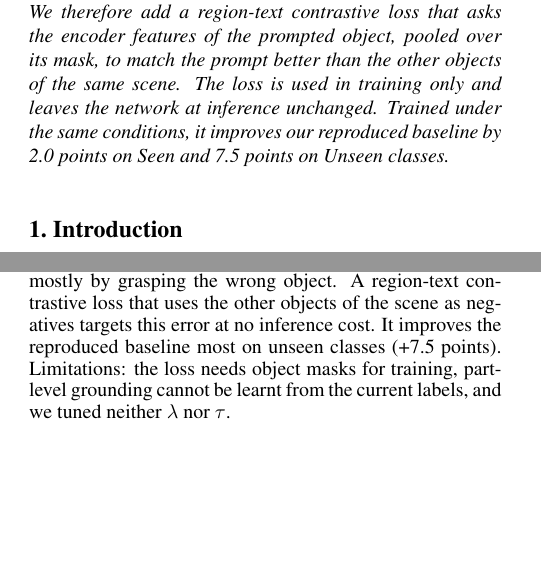
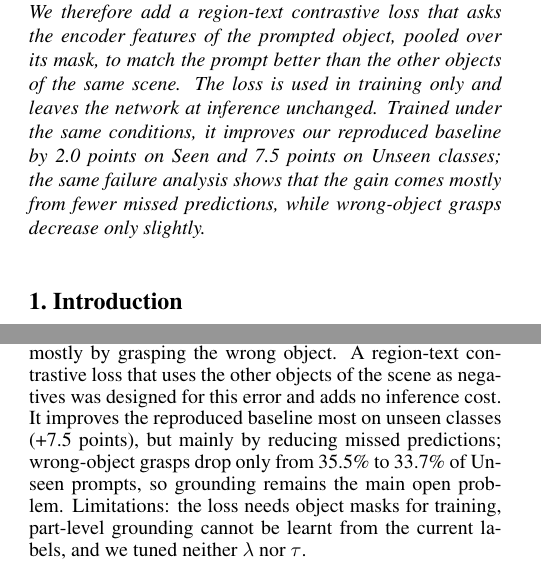
Before and after one commit to hoangducanh1865/PI, a LaTeX paper (paper/main.tex, which reads paper/sec/0_abstract.tex, paper/sec/5_conclusion.tex): two parts of the columns of pages 1 and 3 of 3, joined at a grey line, cut so that both start at the same text, the shorter picture padded with empty space. Compiled offline with pdfLaTeX.

Commit message:
docs(paper): report honestly where the gain comes from
The judged failures show that the loss mainly reduces missed
predictions; abstract, contributions and conclusion now say so. Narrow
both tables so they fit the column.

```diff
--- a/paper/sec/0_abstract.tex
+++ b/paper/sec/0_abstract.tex
@@ -5,5 +5,5 @@ about 47\% of them are grasps on another object than the one in the prompt, so t
 We also find that the dataset's grasp labels are object-level: different part prompts of one object mostly share the same ground truth.
 We therefore add a region-text contrastive loss that asks the encoder features of the prompted object, pooled over its mask, to match the prompt better than the other objects of the same scene.
 The loss is used in training only and leaves the network at inference unchanged.
-Trained under the same conditions, it improves our reproduced baseline by 2.0 points on Seen and 7.5 points on Unseen classes.
+Trained under the same conditions, it improves our reproduced baseline by 2.0 points on Seen and 7.5 points on Unseen classes; the same failure analysis shows that the gain comes mostly from fewer missed predictions, while wrong-object grasps decrease only slightly.
 \end{abstract}
--- a/paper/sec/5_conclusion.tex
+++ b/paper/sec/5_conclusion.tex
@@ -2,6 +2,6 @@
 \label{sec:conclusion}
 
 A failure analysis of a reproduced baseline showed that language-driven grasp detection on Grasp-Anything++ fails mostly by grasping the wrong object.
-A region-text contrastive loss that uses the other objects of the scene as negatives targets this error at no inference cost.
-It improves the reproduced baseline most on unseen classes (+7.5 points).
+A region-text contrastive loss that uses the other objects of the scene as negatives was designed for this error and adds no inference cost.
+It improves the reproduced baseline most on unseen classes (+7.5 points), but mainly by reducing missed predictions; wrong-object grasps drop only from 35.5\% to 33.7\% of Unseen prompts, so grounding remains the main open problem.
 Limitations: the loss needs object masks for training, part-level grounding cannot be learnt from the current labels, and we tuned neither $\lambda$ nor $\tau$.
```
Also changed, not shown: paper/sec/1_intro.tex (+1 -1 lines), paper/sec/4_experiments.tex (+4 -2 lines).
